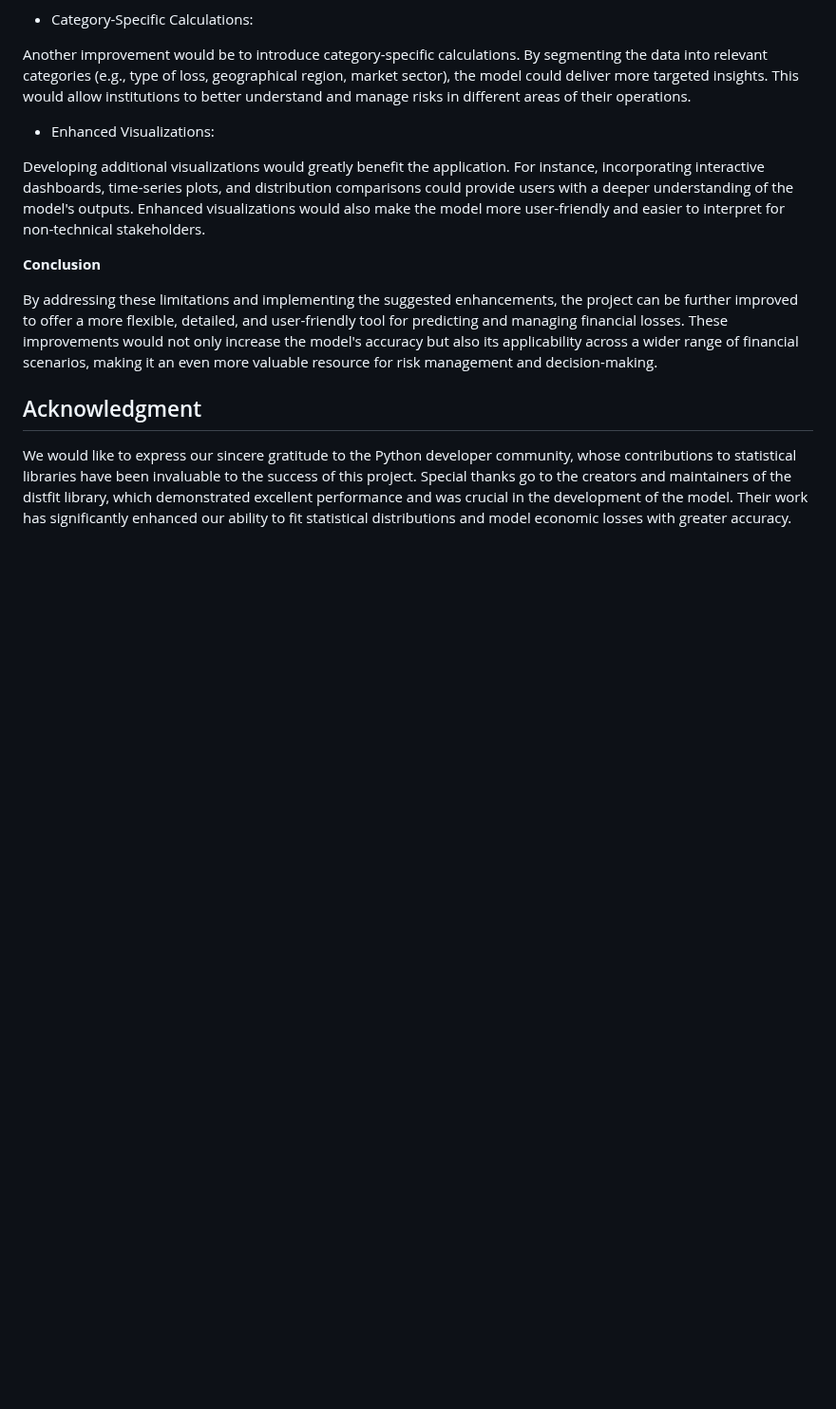
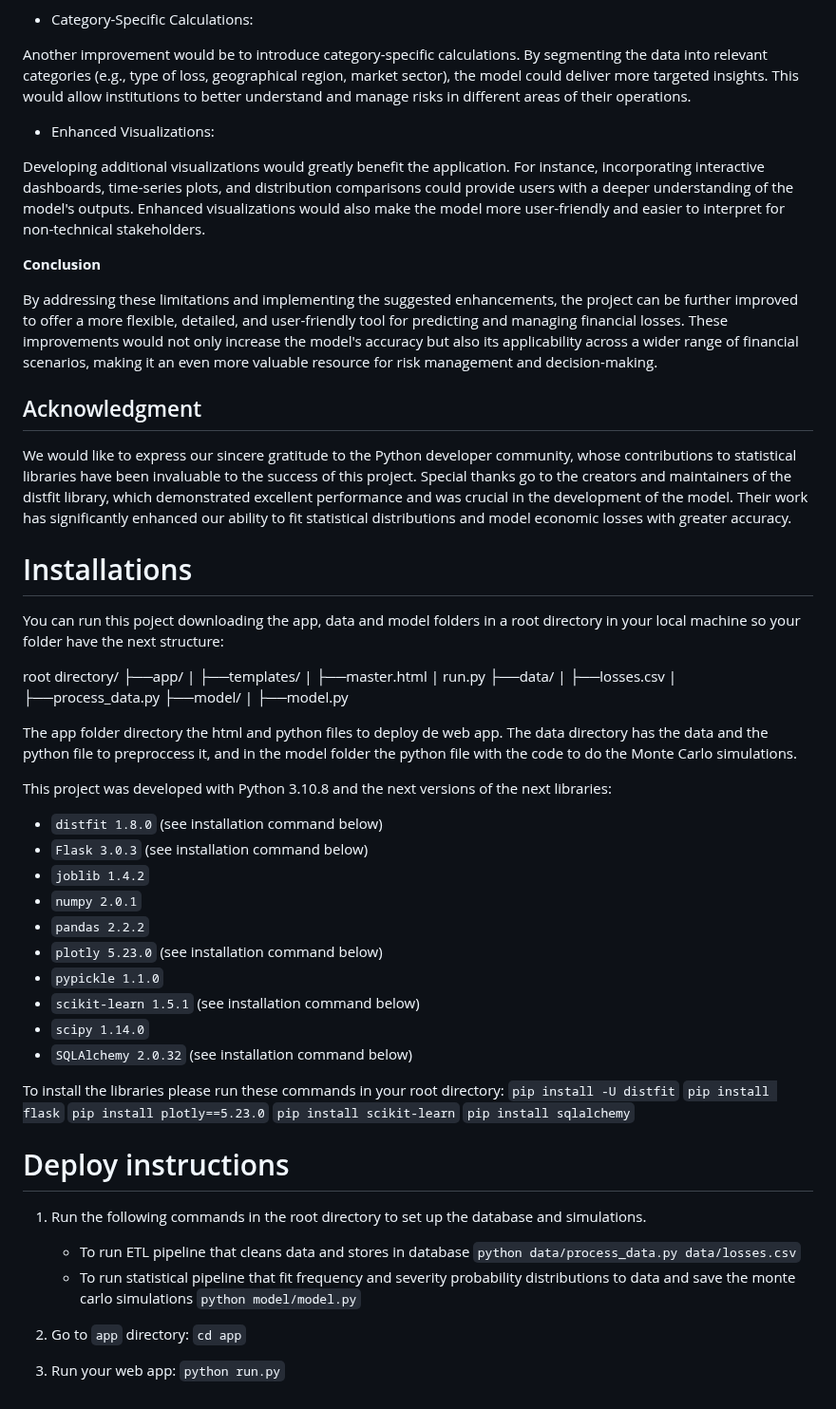
Before and after one commit to jlancherosn/capstone_project, a Markdown page: README.md, the part around the change. Shown at 95% size. Rendered like a GitHub page; blank space fills up the shorter version.

```diff
--- a/README.md
+++ b/README.md
@@ -168,3 +168,51 @@ By addressing these limitations and implementing the suggested enhancements, the
 ## Acknowledgment
 
 We would like to express our sincere gratitude to the Python developer community, whose contributions to statistical libraries have been invaluable to the success of this project. Special thanks go to the creators and maintainers of the distfit library, which demonstrated excellent performance and was crucial in the development of the model. Their work has significantly enhanced our ability to fit statistical distributions and model economic losses with greater accuracy.
+
+# Installations
+
+You can run this poject downloading the app, data and model folders in a root directory in your local machine so your folder have the next structure:
+
+root directory/
+├──app/
+|  ├──templates/
+|     ├──master.html
+|  run.py
+├──data/
+|  ├──losses.csv
+|  ├──process_data.py
+├──model/
+|  ├──model.py
+
+The app folder directory the html and python files to deploy de web app. The data directory has the data and the python file to preproccess it, and in the model folder the python file with the code to do the Monte Carlo simulations.
+
+This project was developed with Python 3.10.8 and the next versions of the next libraries:
+* `distfit 1.8.0` (see installation command below)
+* `Flask 3.0.3` (see installation command below)
+* `joblib 1.4.2`
+* `numpy 2.0.1`
+* `pandas 2.2.2`
+* `plotly 5.23.0` (see installation command below)
+* `pypickle 1.1.0`
+* `scikit-learn 1.5.1` (see installation command below)
+* `scipy 1.14.0`
+* `SQLAlchemy 2.0.32` (see installation command below)
+
+To install the libraries please run these commands in your root directory:
+``pip install -U distfit``
+``pip install flask``
+``pip install plotly==5.23.0``
+``pip install scikit-learn``
+``pip install sqlalchemy``
+
+# Deploy instructions
+1. Run the following commands in the root directory to set up the database and simulations.
+
+    - To run ETL pipeline that cleans data and stores in database
+        `python data/process_data.py data/losses.csv`
+    - To run statistical pipeline that fit frequency and severity probability distributions to data and save the monte carlo simulations
+        `python model/model.py`
+
+2. Go to `app` directory: `cd app`
+
+3. Run your web app: `python run.py`
```
